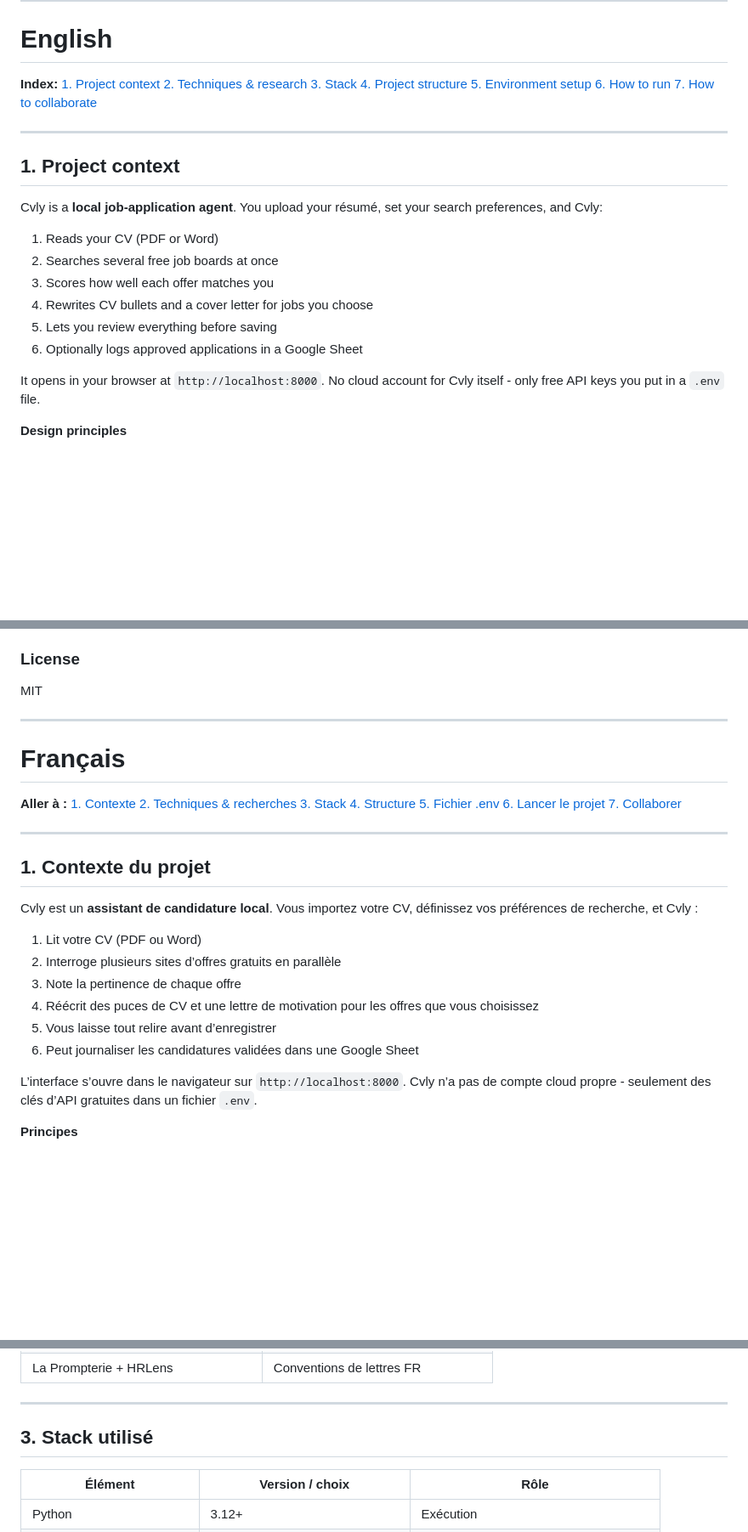
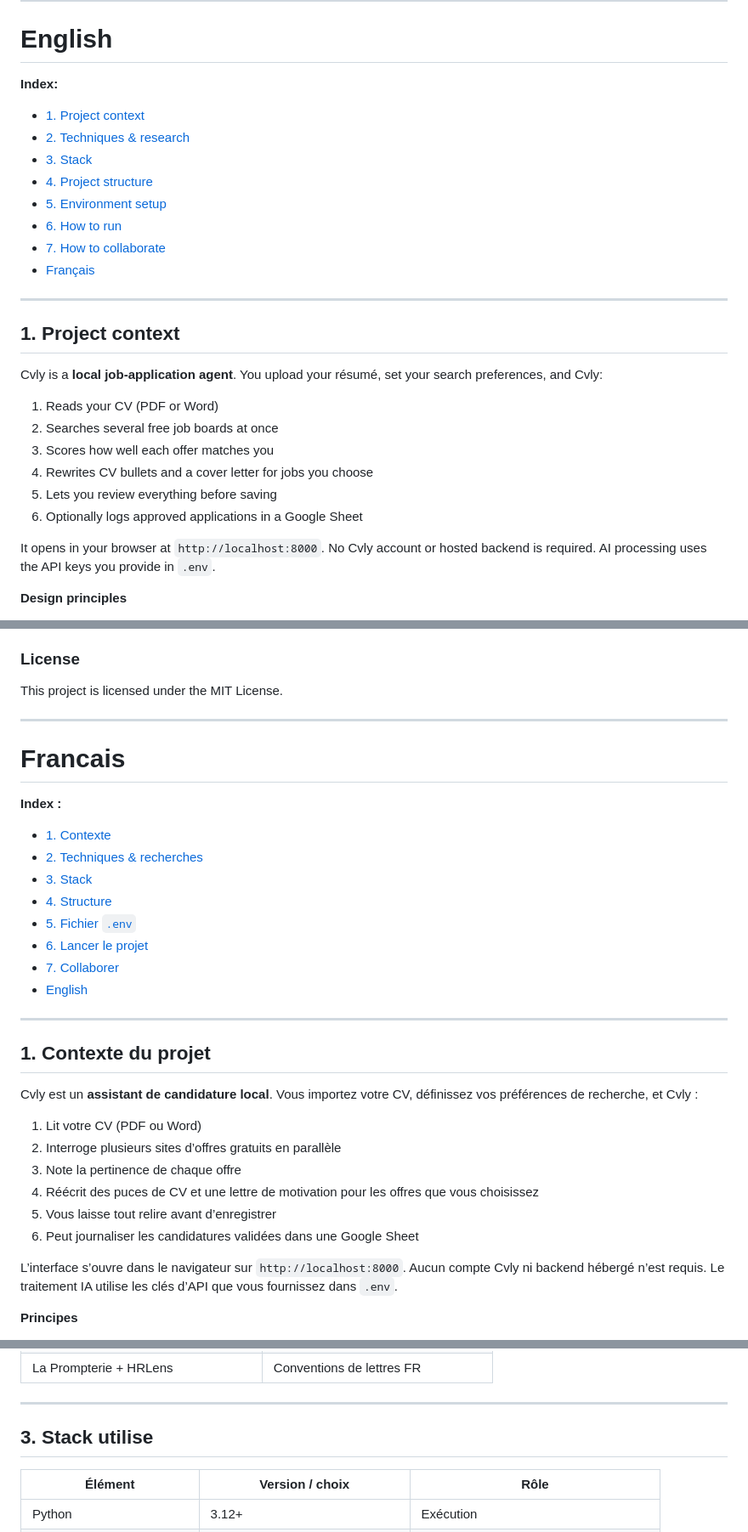
Before and after one commit to bilalr-dev/cvly, a Markdown page: README.md, 3 parts joined by grey strips. Shown at 85% size. GitHub-like rendering; blank space fills up the shorter version.

Commit message:
docs: improve README formatting

```diff
--- a/README.md
+++ b/README.md
@@ -12,13 +12,15 @@ Assistant de candidature alimenté par l’IA, qui tourne sur votre ordinateur.
 # English
 
 **Index:**
-[1. Project context](#1-project-context)
-[2. Techniques & research](#2-techniques--research)
-[3. Stack](#3-stack)
-[4. Project structure](#4-project-structure)
-[5. Environment setup](#5-environment-setup-env-file)
-[6. How to run](#6-how-to-run)
-[7. How to collaborate](#7-how-to-collaborate)
+
+- [1. Project context](#1-project-context)
+- [2. Techniques & research](#2-techniques--research)
+- [3. Stack](#3-stack)
+- [4. Project structure](#4-project-structure)
+- [5. Environment setup](#5-environment-setup-env-file)
+- [6. How to run](#6-how-to-run)
+- [7. How to collaborate](#7-how-to-collaborate)
+- [Français](#french)
 
 ---
 
@@ -33,7 +35,7 @@ Cvly is a **local job-application agent**. You upload your résumé, set your se
 5. Lets you review everything before saving
 6. Optionally logs approved applications in a Google Sheet
 
-It opens in your browser at `http://localhost:8000`. No cloud account for Cvly itself - only free API keys you put in a `.env` file.
+It opens in your browser at `http://localhost:8000`. No Cvly account or hosted backend is required. AI processing uses the API keys you provide in `.env`.
 
 **Design principles**
 
@@ -528,7 +531,7 @@ refactor/what-changed
 
 ### License
 
-MIT
+This project is licensed under the MIT License.
 
 ---
 
@@ -536,14 +539,16 @@ MIT
 
-# Français
+# Francais
 
-**Aller à :**
-[1. Contexte](#1-contexte-du-projet)
-[2. Techniques & recherches](#2-techniques--recherches)
-[3. Stack](#3-stack-utilisé)
-[4. Structure](#4-structure-du-projet)
-[5. Fichier .env](#5-configuration-du-fichier-env)
-[6. Lancer le projet](#6-comment-lancer-le-projet)
-[7. Collaborer](#7-comment-collaborer-correctement)
+**Index :**
+
+- [1. Contexte](#1-contexte-du-projet)
+- [2. Techniques & recherches](#2-techniques--recherches)
+- [3. Stack](#3-stack-utilise)
+- [4. Structure](#4-structure-du-projet)
+- [5. Fichier `.env`](#5-configuration-du-fichier-env)
+- [6. Lancer le projet](#6-comment-lancer-le-projet)
+- [7. Collaborer](#7-comment-collaborer-correctement)
+- [English](#english)
 
 ---
 
@@ -558,7 +563,7 @@ Cvly est un **assistant de candidature local**. Vous importez votre CV, définis
 5. Vous laisse tout relire avant d’enregistrer
 6. Peut journaliser les candidatures validées dans une Google Sheet
 
-L’interface s’ouvre dans le navigateur sur `http://localhost:8000`. Cvly n’a pas de compte cloud propre - seulement des clés d’API gratuites dans un fichier `.env`.
+L’interface s’ouvre dans le navigateur sur `http://localhost:8000`. Aucun compte Cvly ni backend hébergé n’est requis. Le traitement IA utilise les clés d’API que vous fournissez dans `.env`.
 
 **Principes**
 
@@ -648,7 +653,7 @@ France Travail utilise les codes commune INSEE. La Bonne Alternance n’est appe
 
 ---
 
-## 3. Stack utilisé
+## 3. Stack utilise
 
 | Élément | Version / choix | Rôle |
 |---|---|---|
```
Also changed, not shown: other parts of README.md (+15 -13 lines).
